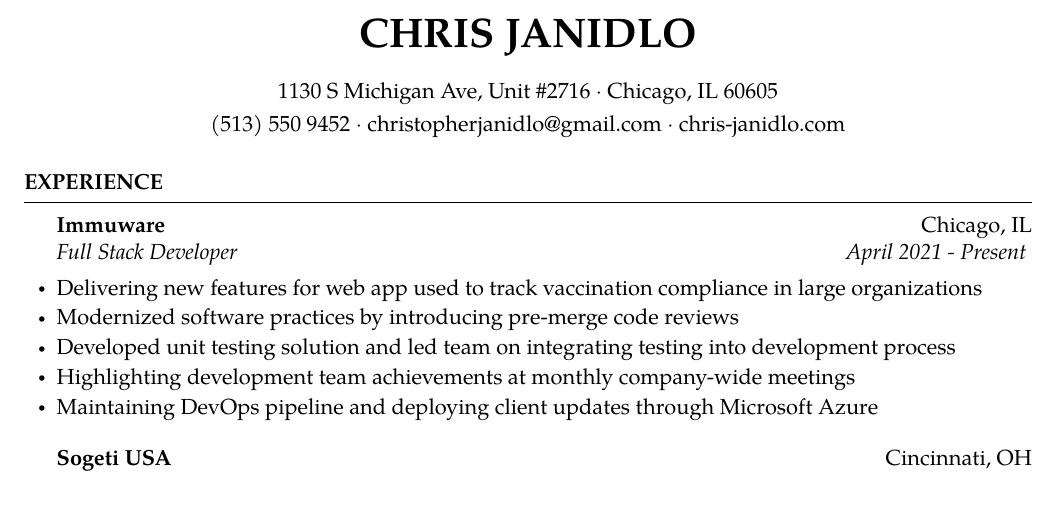
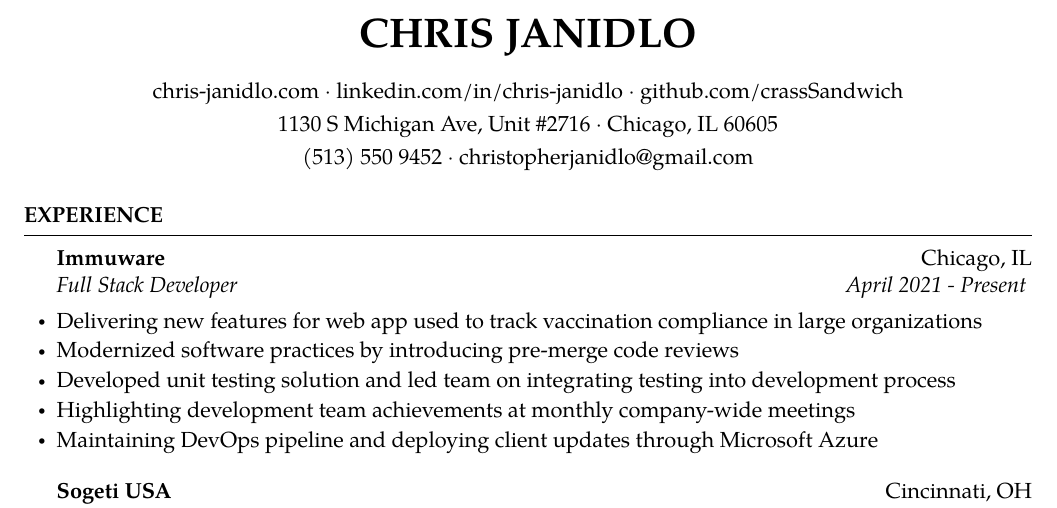
Before and after one commit to chris-janidlo/resume, a LaTeX CV (resume.tex): part of page 1 of 2, cut so that both start at the same text. Compiled offline with XeLaTeX; a missing font is replaced by an installed copy or a similar font.

Commit message:
Add links

```diff
--- a/resume.tex
+++ b/resume.tex
@@ -15,7 +15,8 @@
 
 \name{Chris Janidlo} % Your name
 \address{1130 S Michigan Ave, Unit \#2716 \\ Chicago, IL 60605} % Your address
-\address{(513) 550 9452 \\ christopherjanidlo@gmail.com \\ chris-janidlo.com} % Your phone number and email
+\address{(513) 550 9452 \\ christopherjanidlo@gmail.com} % Your phone number and email
+\address{chris-janidlo.com \\ linkedin.com/in/chris-janidlo \\ github.com/crassSandwich} % Your links
 
 \begin{document}
 
```
